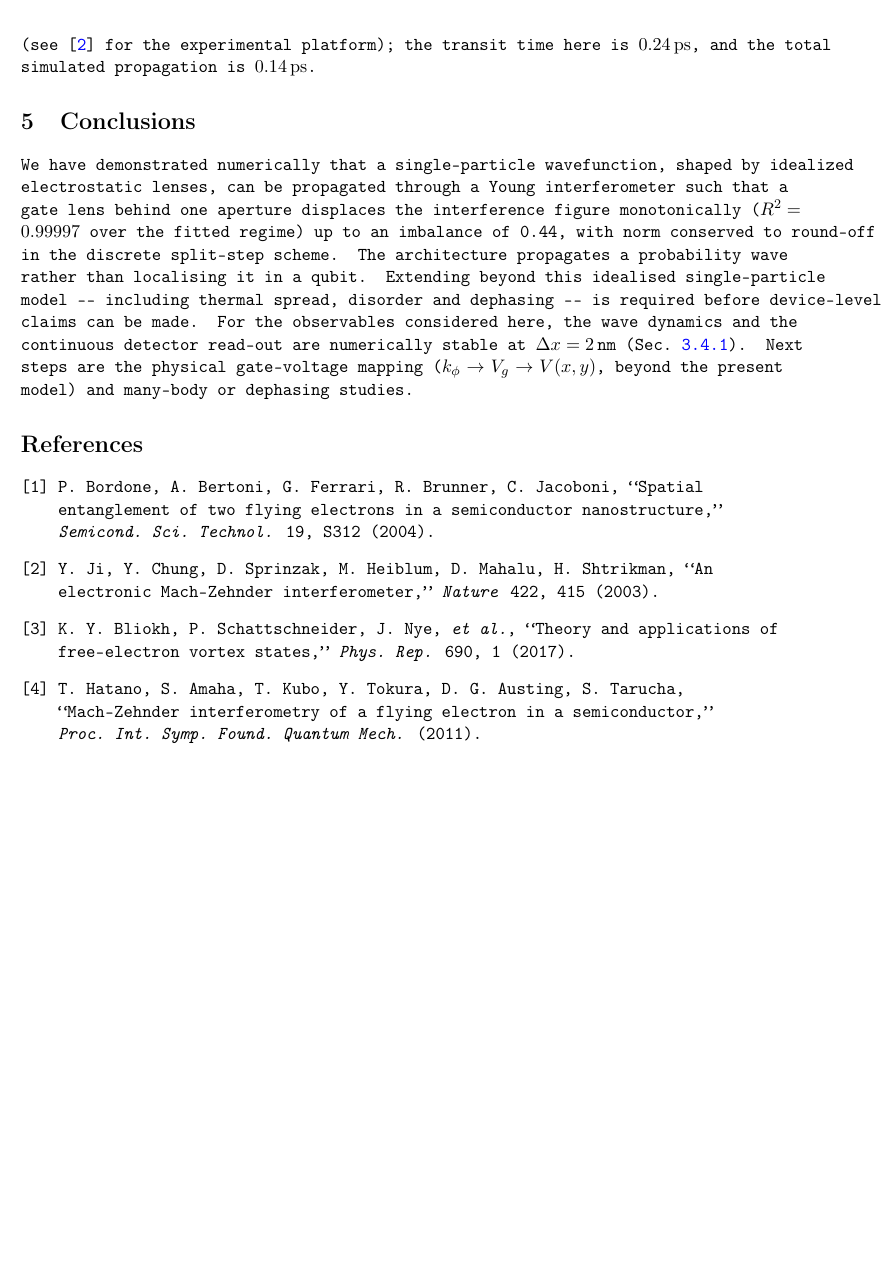
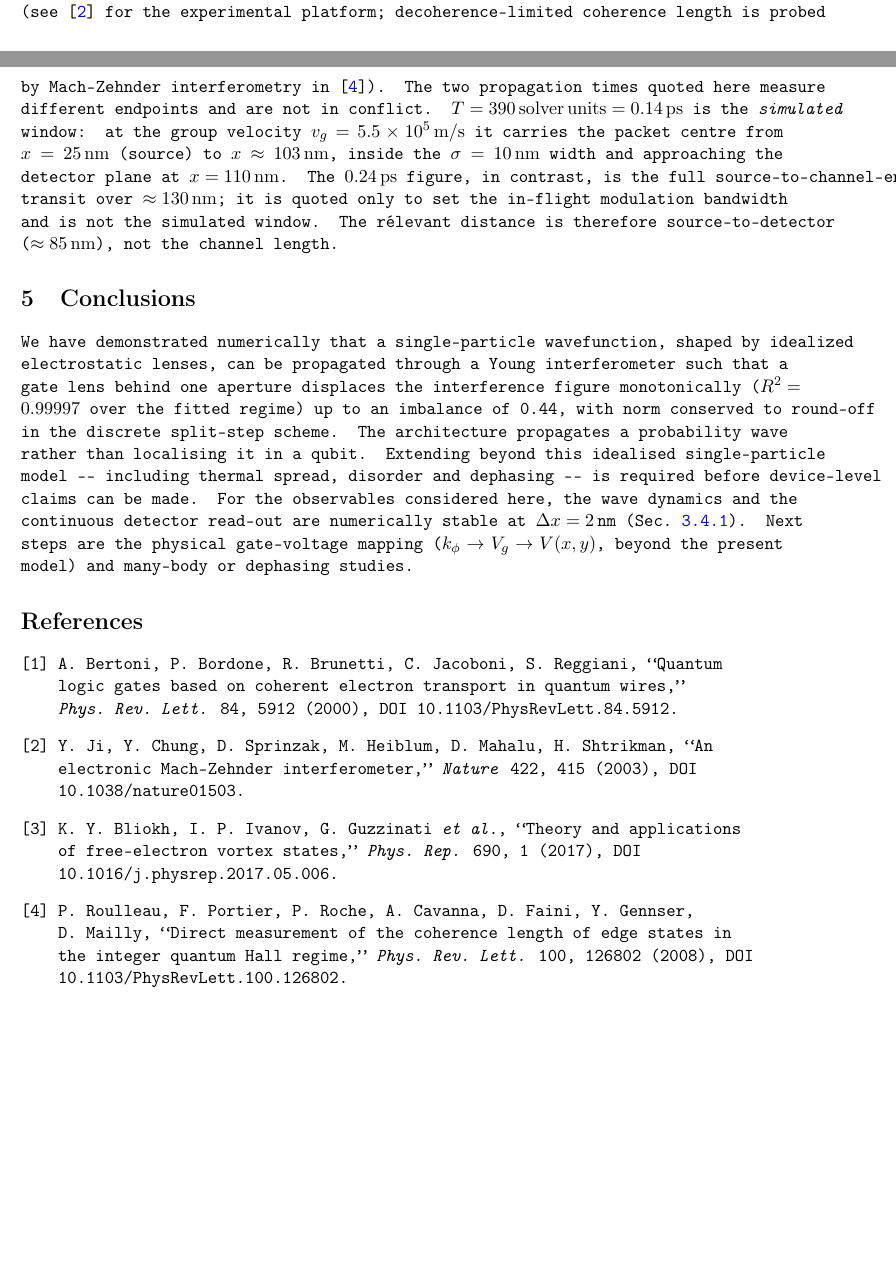
Before and after one commit to FTG-003/entangletronica, a LaTeX paper (paper/paper.tex): part of page 4 of 7 before the commit and two parts of pages 3 and 4 of 7 after it, the two joined at a grey line, cut at the place of the change, the shorter picture padded with empty space. Compiled offline with pdfLaTeX.

Commit message:
paper: audit+fix bibliography (verified DOIs; replace unverifiable Bordone-S312 & Hatano-proc with Bertoni PRL84 and Roulleau PRL100; fix Bliokh author list) + clarify source-to-detector vs channel-end transit times

```diff
--- a/paper/paper.tex
+++ b/paper/paper.tex
@@ -209,8 +209,18 @@ output is a faithful analogue of the gate waveform in the shallow-lens regime; i
 the two-bin read-out it becomes a threshold logic level. Second, because the
 electron is flying, the same gate could in principle be modulated \emph{during}
 the transit, suggesting in-flight interference control (see~\cite{ji} for the
-experimental platform); the transit time here is \SI{0.24}{ps}, and the total
-simulated propagation is \SI{0.14}{ps}.
+experimental platform; decoherence-limited coherence length is probed by
+Mach--Zehnder interferometry in \cite{roulleau}). The two propagation times quoted here measure
+different endpoints and are not in conflict. $T=\SI{390}{solver\,units}=\SI{0.14}{ps}$
+is the \emph{simulated} window: at the group velocity
+$v_g=\SI{5.5e5}{m/s}$ it carries the packet centre from
+$x=\SI{25}{nm}$ (source) to $x\approx\SI{103}{nm}$, inside the
+$\sigma=\SI{10}{nm}$ width and approaching the detector plane at
+$x=\SI{110}{nm}$. The \SI{0.24}{ps} figure, in contrast, is the full
+source-to-channel-end transit over $\approx\SI{130}{nm}$; it is quoted only to
+set the in-flight modulation bandwidth and is not the simulated window. The
+r\'elevant distance is therefore source-to-detector ($\approx\SI{85}{nm}$), not
+the channel length.
 
 \section{Conclusions}
 \label{sec:concl}
@@ -231,19 +241,21 @@ many-body or dephasing studies.
 
 \bibliographystyle{unsrt}
 \begin{thebibliography}{9}
-\bibitem{bordone} P.~Bordone, A.~Bertoni, G.~Ferrari, R.~Brunner,
-C.~Jacoboni, ``Spatial entanglement of two flying electrons in a
-semiconductor nanostructure,'' \emph{Semicond.~Sci.~Technol.} \textbf{19},
-S312 (2004).
+\bibitem{bertoni} A.~Bertoni, P.~Bordone, R.~Brunetti, C.~Jacoboni, S.~Reggiani,
+``Quantum logic gates based on coherent electron transport in quantum wires,''
+\emph{Phys.~Rev.~Lett.} \textbf{84}, 5912 (2000), DOI
+\texttt{10.1103/PhysRevLett.84.5912}.
 \bibitem{ji} Y.~Ji, Y.~Chung, D.~Sprinzak, M.~Heiblum, D.~Mahalu,
 H.~Shtrikman, ``An electronic Mach--Zehnder interferometer,'' \emph{Nature}
-\textbf{422}, 415 (2003).
-\bibitem{bliokh} K.~Y.~Bliokh, P.~Schattschneider, J.~Nye, \emph{et al.},
-``Theory and applications of free-electron vortex states,''
-\emph{Phys.~Rep.} \textbf{690}, 1 (2017).
-\bibitem{hatano} T.~Hatano, S.~Amaha, T.~Kubo, Y.~Tokura, D.~G.~Austing,
-S.~Tarucha, ``Mach--Zehnder interferometry of a flying electron in a
-semiconductor,'' \emph{Proc.~Int.~Symp.~Found.~Quantum Mech.} (2011).
+\textbf{422}, 415 (2003), DOI \texttt{10.1038/nature01503}.
+\bibitem{bliokh} K.~Y.~Bliokh, I.~P.~Ivanov, G.~Guzzinati \emph{et al.},
+  ``Theory and applications of free-electron vortex states,''
+\emph{Phys.~Rep.} \textbf{690}, 1 (2017), DOI
+\texttt{10.1016/j.physrep.2017.05.006}.
+\bibitem{roulleau} P.~Roulleau, F.~Portier, P.~Roche, A.~Cavanna, D.~Faini,
+Y.~Gennser, D.~Mailly, ``Direct measurement of the coherence length of
+  edge states in the integer quantum Hall regime,'' \emph{Phys.~Rev.~Lett.}
+\textbf{100}, 126802 (2008), DOI \texttt{10.1103/PhysRevLett.100.126802}.
 \end{thebibliography}
 
 \begin{figure}[t]
```
Also changed, not shown: paper/paper.pdf, paper/paper.tex (2 more changed lines).
